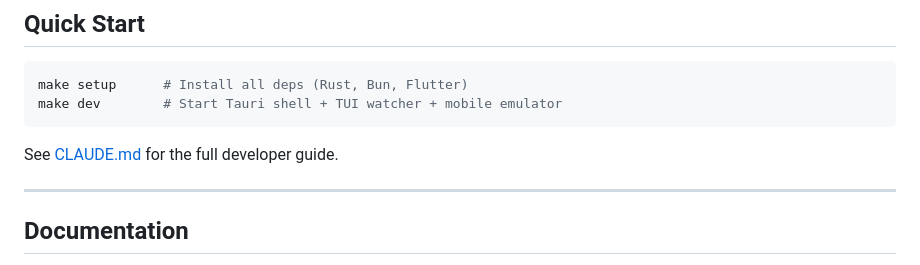
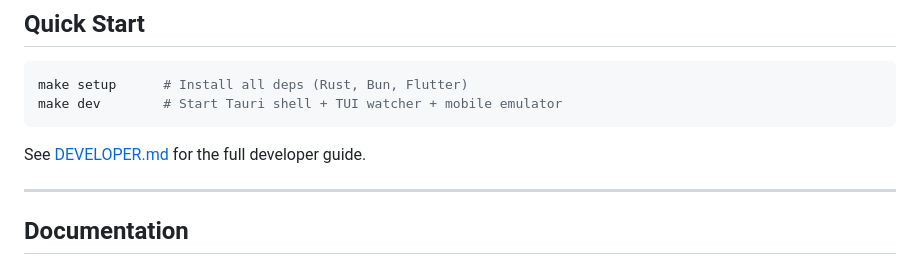
Before and after one commit to lazToum/limen-os, a Markdown page: README.md, the part around the change. Drawn GitHub-style.

Commit message:
chore: rename CLAUDE.md → DEVELOPER.md

````diff
--- a/README.md
+++ b/README.md
@@ -54,7 +54,7 @@ make setup      # Install all deps (Rust, Bun, Flutter)
 make dev        # Start Tauri shell + TUI watcher + mobile emulator
 ```
 
-See [CLAUDE.md](CLAUDE.md) for the full developer guide.
+See [DEVELOPER.md](DEVELOPER.md) for the full developer guide.
 
 ---
 
````
Also changed, not shown: DEVELOPER.md (renamed from CLAUDE.md).
